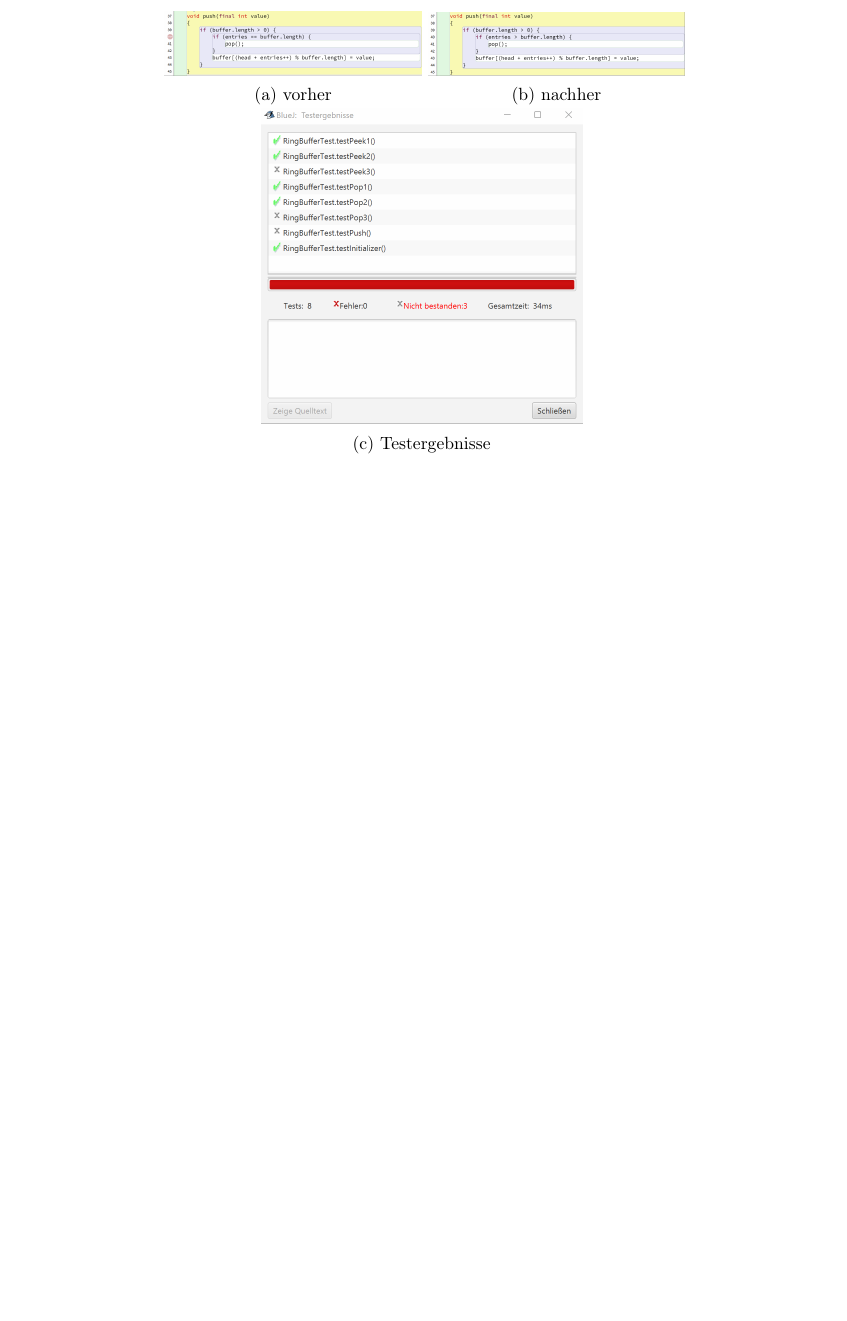
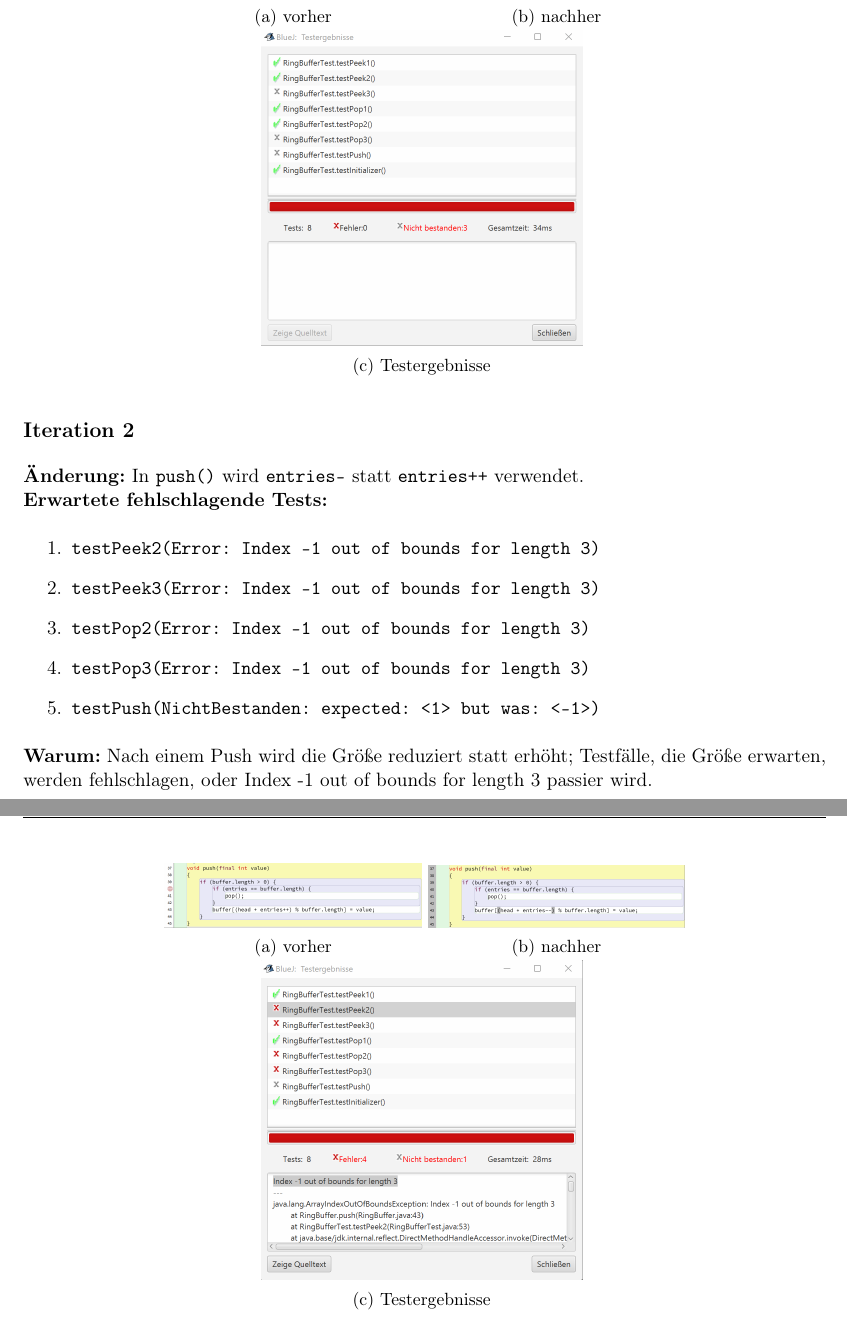
Before and after one commit to Ramtin-BeheshtAeen/practical_computer_science_1, a LaTeX document (loesung06/doc_tex_file/loesung06.tex): part of page 3 of 3 before the commit and two parts of pages 3 and 4 of 4 after it, the two joined at a grey line, cut so that both start at the same text, the shorter picture padded with empty space. Compiled offline with pdfLaTeX.

Commit message:
add it 2

```diff
--- a/loesung06/doc_tex_file/loesung06.tex
+++ b/loesung06/doc_tex_file/loesung06.tex
@@ -120,6 +120,39 @@ des ältesten Elements tritt nicht in Kraft.
   \label{fig:1}
 \end{figure}
 
+% Iteration 2
+\subsection*{Iteration 2}
+	\textbf{Änderung:} In \texttt{push()} wird \texttt{entries--} statt
+    \texttt{entries++} verwendet.
+\newline
+\textbf{Erwartete fehlschlagende Tests:}
+\begin{enumerate}
+    \item \texttt{testPeek2(Error: Index -1 out of bounds for length 3)}
+    \item \texttt{testPeek3(Error: Index -1 out of bounds for length 3)}
+    \item  \texttt{testPop2(Error: Index -1 out of bounds for length 3)}
+    \item \texttt{testPop3(Error: Index -1 out of bounds for length 3)}
+    \item \texttt{testPush(NichtBestanden: expected: <1> but was: <-1>)}
+\end{enumerate}
+\newline
+\textbf{Warum:} Nach einem Push wird die Größe reduziert statt erhöht; Testfälle, die Größe erwarten,
+werden fehlschlagen, oder Index -1 out of bounds for length 3 passier wird.
+\begin{figure}[H]
+  \centering
+  \begin{subfigure}[b]{0.32\linewidth}
+    \includegraphics[width=\linewidth]{1_befor.png}
+    \caption{vorher}
+  \end{subfigure}
+  \begin{subfigure}[b]{0.32\linewidth}
+    \includegraphics[width=\linewidth]{2_after.png}
+    \caption{nachher}
+  \end{subfigure}
+    \begin{subfigure}[b]{0.4\linewidth}
+    \includegraphics[width=\linewidth]{2_test.png}
+    \caption{Testergebnisse}
+  \end{subfigure}
+  \label{fig:1}
+\end{figure}
+
 
 
 
```
Also changed, not shown: loesung06/doc_tex_file/2_test.png (added), loesung06/doc_tex_file/loesung06.pdf.
